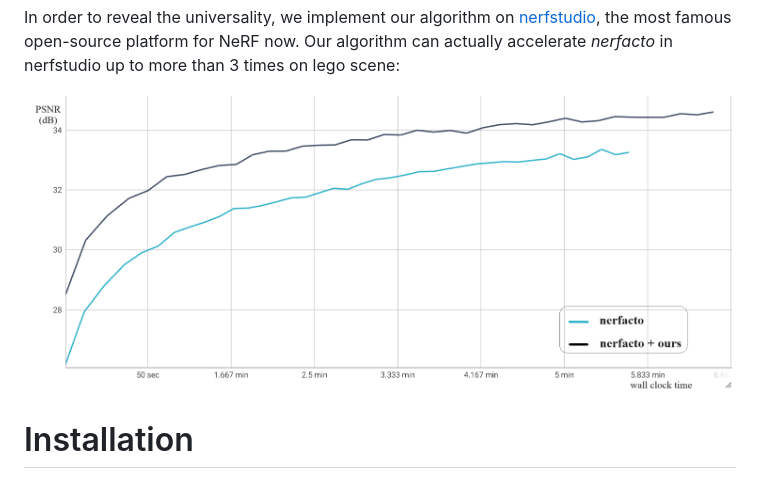
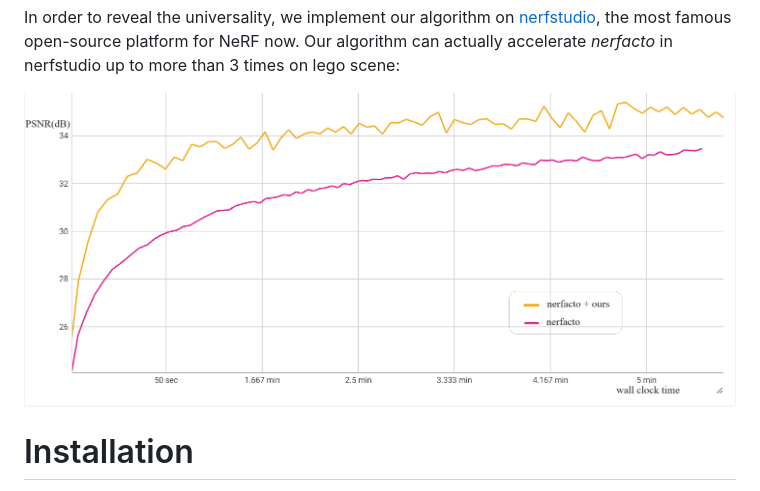
Before and after one commit to pku-netvideo/actray, a Markdown page: README.md, the part around the change. GitHub-like rendering; pictures changed too: imgs/lego_nerfacto_random_bg.jpg (added).

Commit message:
update random background data in nerfacto

```diff
--- a/README.md
+++ b/README.md
@@ -13,7 +13,7 @@ SIGGRAPH Asia 2023 Conference Papers
 
 In order to reveal the universality, we implement our algorithm on [nerfstudio](https://docs.nerf.studio/), the most famous open-source platform for NeRF now. Our algorithm can actually accelerate *nerfacto* in nerfstudio up to more than 3 times on lego scene:
 
-![](imgs/lego_nerfacto.jpg)
+![](imgs/lego_nerfacto_random_bg.jpg)
 
 # Installation
 
```
